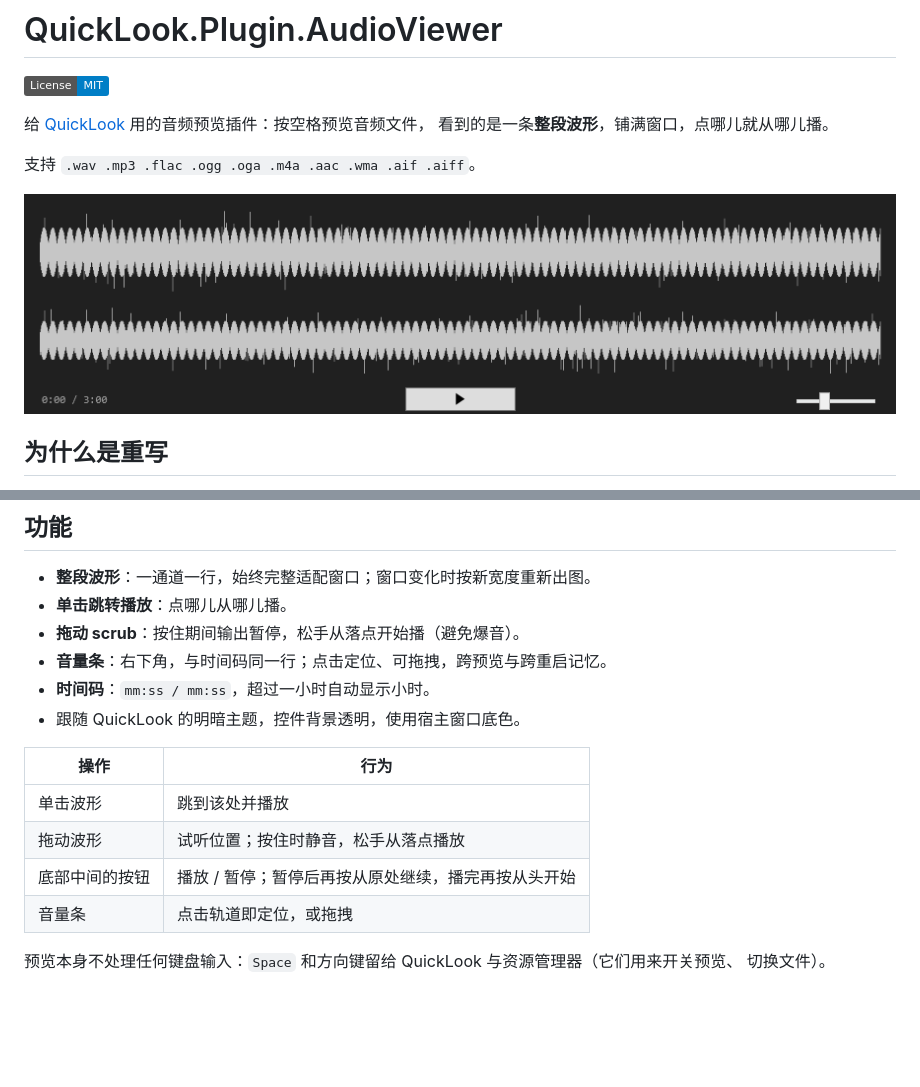
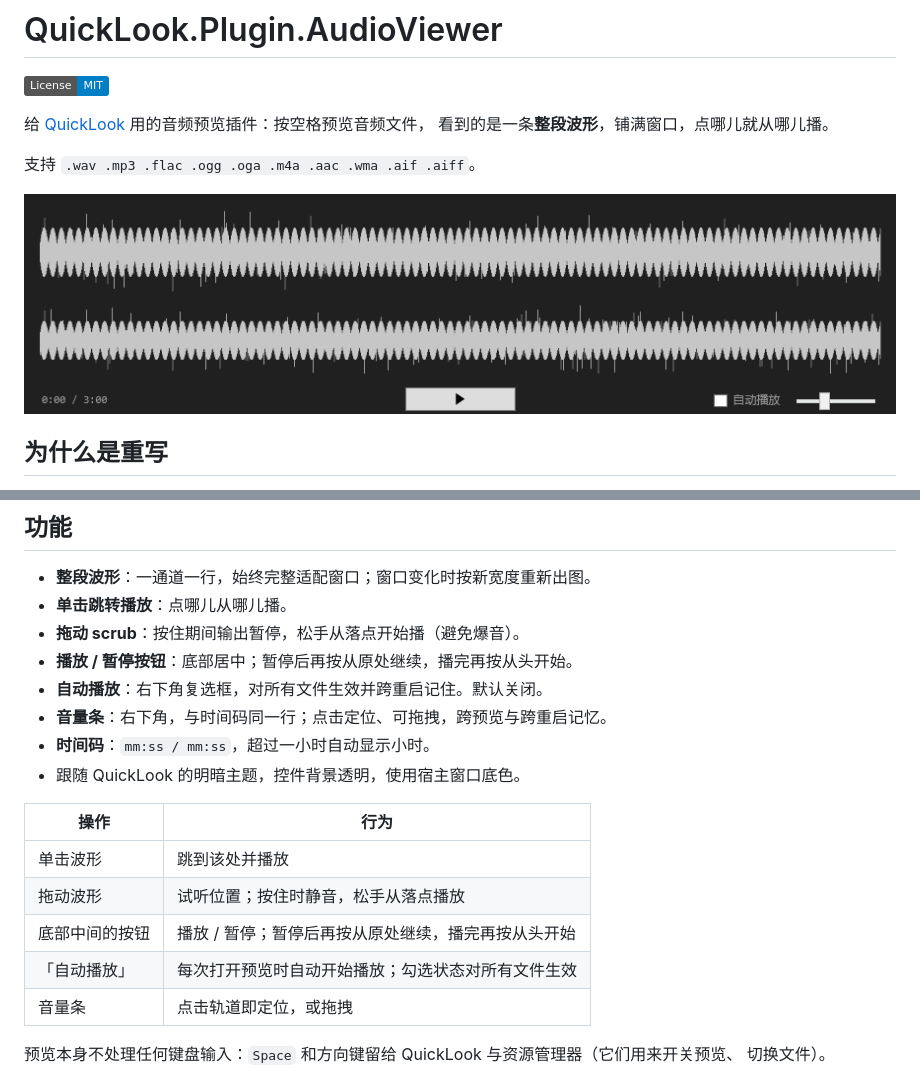
Before and after one commit to qhtchestnut/QuickLook-WavePlugin, a Markdown page: README.md, 2 parts joined by grey strips. Rendered like a GitHub page; pictures changed too: assets/screenshot.png; badges without logos; blank space fills up the shorter version.

```diff
--- a/README.md
+++ b/README.md
@@ -24,6 +24,8 @@
 - **整段波形**：一通道一行，始终完整适配窗口；窗口变化时按新宽度重新出图。
 - **单击跳转播放**：点哪儿从哪儿播。
 - **拖动 scrub**：按住期间输出暂停，松手从落点开始播（避免爆音）。
+- **播放 / 暂停按钮**：底部居中；暂停后再按从原处继续，播完再按从头开始。
+- **自动播放**：右下角复选框，对所有文件生效并跨重启记住。默认关闭。
 - **音量条**：右下角，与时间码同一行；点击定位、可拖拽，跨预览与跨重启记忆。
 - **时间码**：`mm:ss / mm:ss`，超过一小时自动显示小时。
 - 跟随 QuickLook 的明暗主题，控件背景透明，使用宿主窗口底色。
@@ -33,6 +35,7 @@
 | 单击波形 | 跳到该处并播放 |
 | 拖动波形 | 试听位置；按住时静音，松手从落点播放 |
 | 底部中间的按钮 | 播放 / 暂停；暂停后再按从原处继续，播完再按从头开始 |
+| 「自动播放」 | 每次打开预览时自动开始播放；勾选状态对所有文件生效 |
 | 音量条 | 点击轨道即定位，或拖拽 |
 
 预览本身不处理任何键盘输入：`Space` 和方向键留给 QuickLook 与资源管理器（它们用来开关预览、
```
Also changed, not shown: CHANGELOG.md (+2 -0 lines), CLAUDE.md (+8 -2 lines), 3 other files.
